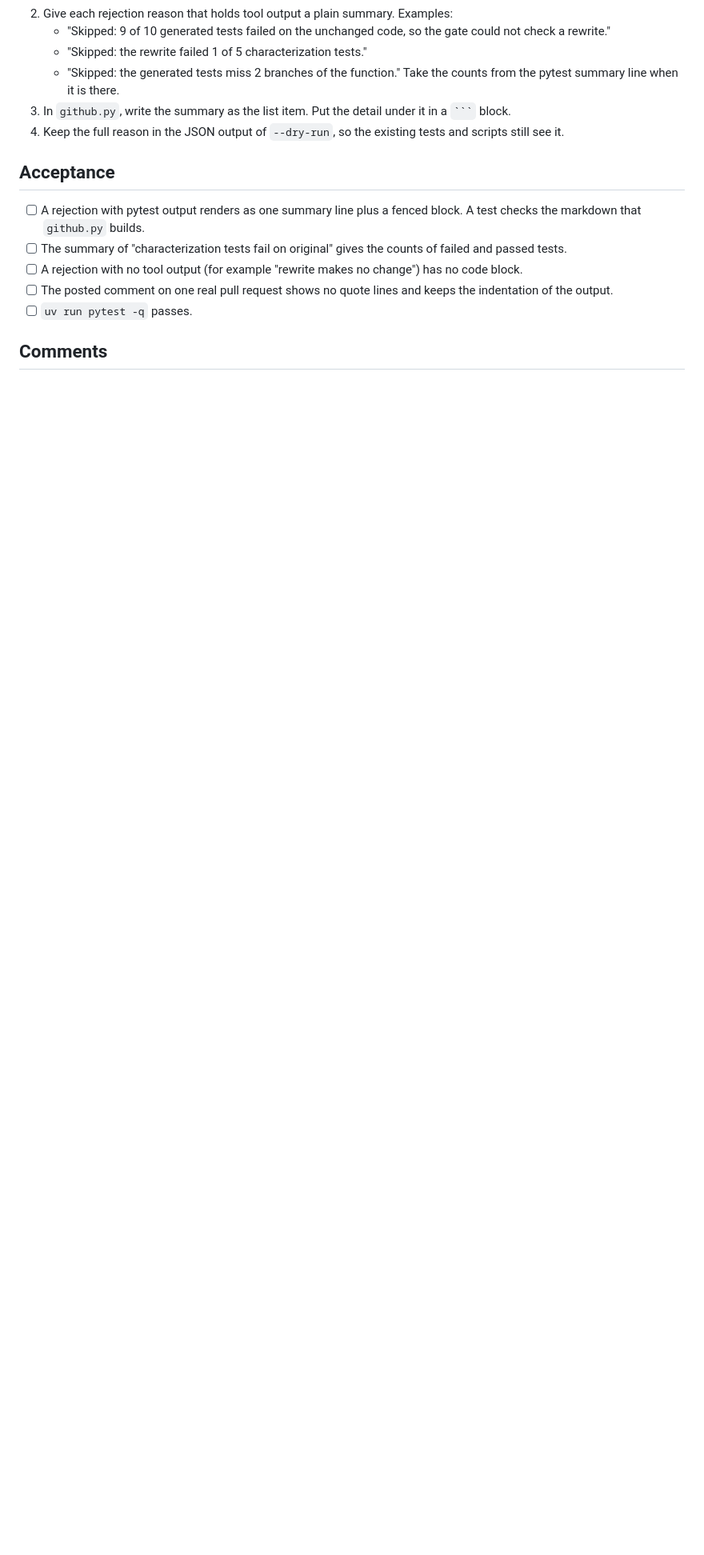
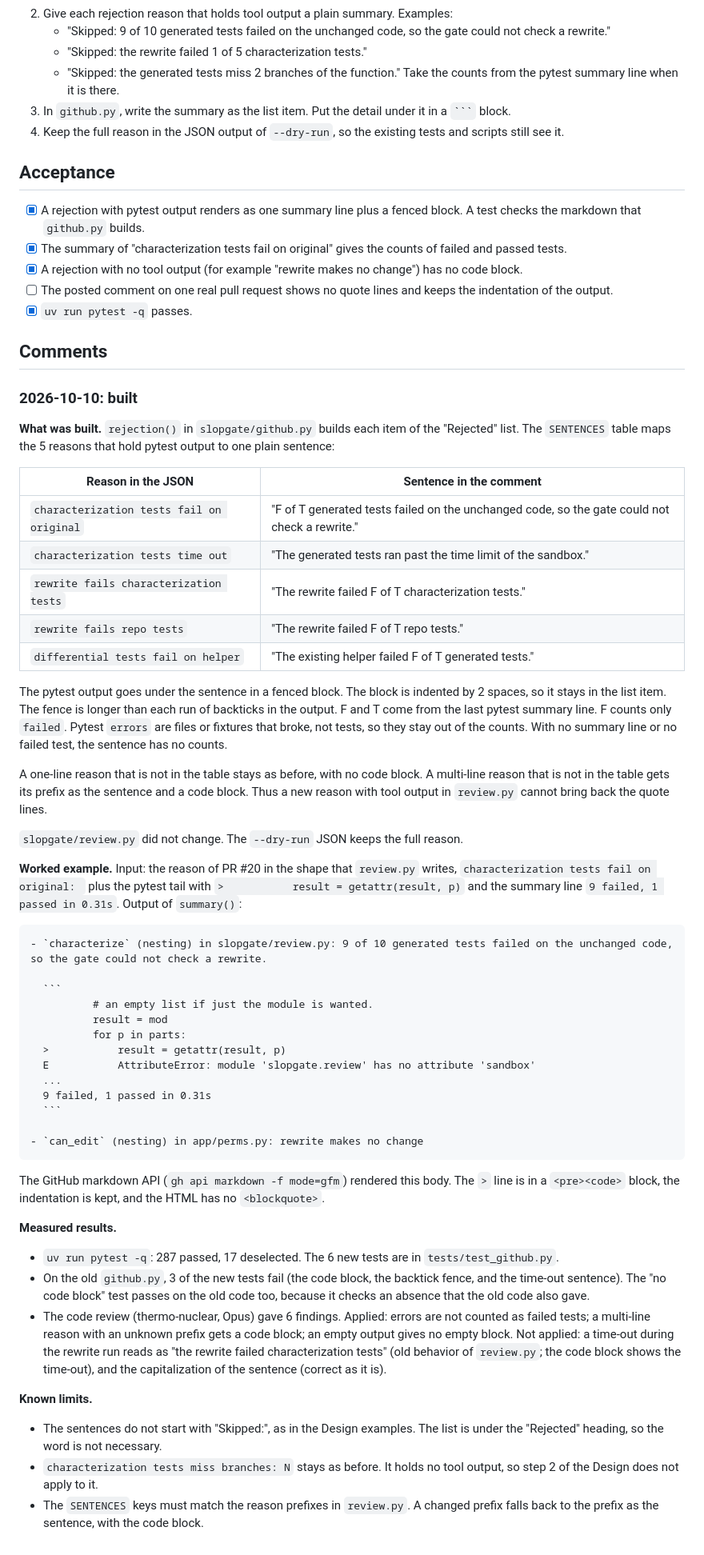
Before and after one commit to agno-nymous/slopgate, a Markdown page: issues/34-readable-rejection-reasons.md, the part around one of its changes. Shown at 80% size. Rendered like a GitHub page; blank space fills up the shorter version.

Commit message:
ticket-34: docs(issues): record ticket 34 results and move the ROADMAP to ticket 23
Co-Authored-By: Claude Opus 5.5 <noreply@anthropic.com>

`````diff
--- a/issues/34-readable-rejection-reasons.md
+++ b/issues/34-readable-rejection-reasons.md
@@ -39,10 +39,58 @@ The reason is a fixed text plus the last 20 lines of pytest output (`tail` in `s
 
 ## Acceptance
 
-- [ ] A rejection with pytest output renders as one summary line plus a fenced block. A test checks the markdown that `github.py` builds.
-- [ ] The summary of "characterization tests fail on original" gives the counts of failed and passed tests.
-- [ ] A rejection with no tool output (for example "rewrite makes no change") has no code block.
+- [x] A rejection with pytest output renders as one summary line plus a fenced block. A test checks the markdown that `github.py` builds.
+- [x] The summary of "characterization tests fail on original" gives the counts of failed and passed tests.
+- [x] A rejection with no tool output (for example "rewrite makes no change") has no code block.
 - [ ] The posted comment on one real pull request shows no quote lines and keeps the indentation of the output.
-- [ ] `uv run pytest -q` passes.
+- [x] `uv run pytest -q` passes.
 
 ## Comments
+
+### 2026-10-10: built
+
+**What was built.** `rejection()` in `slopgate/github.py` builds each item of the "Rejected" list. The `SENTENCES` table maps the 5 reasons that hold pytest output to one plain sentence:
+
+| Reason in the JSON | Sentence in the comment |
+|---|---|
+| `characterization tests fail on original` | "F of T generated tests failed on the unchanged code, so the gate could not check a rewrite." |
+| `characterization tests time out` | "The generated tests ran past the time limit of the sandbox." |
+| `rewrite fails characterization tests` | "The rewrite failed F of T characterization tests." |
+| `rewrite fails repo tests` | "The rewrite failed F of T repo tests." |
+| `differential tests fail on helper` | "The existing helper failed F of T generated tests." |
+
+The pytest output goes under the sentence in a fenced block. The block is indented by 2 spaces, so it stays in the list item. The fence is longer than each run of backticks in the output. F and T come from the last pytest summary line. F counts only `failed`. Pytest `errors` are files or fixtures that broke, not tests, so they stay out of the counts. With no summary line or no failed test, the sentence has no counts.
+
+A one-line reason that is not in the table stays as before, with no code block. A multi-line reason that is not in the table gets its prefix as the sentence and a code block. Thus a new reason with tool output in `review.py` cannot bring back the quote lines.
+
+`slopgate/review.py` did not change. The `--dry-run` JSON keeps the full reason.
+
+**Worked example.** Input: the reason of PR #20 in the shape that `review.py` writes, `characterization tests fail on original: ` plus the pytest tail with `>           result = getattr(result, p)` and the summary line `9 failed, 1 passed in 0.31s`. Output of `summary()`:
+
+````
+- `characterize` (nesting) in slopgate/review.py: 9 of 10 generated tests failed on the unchanged code, so the gate could not check a rewrite.
+
+  ```
+          # an empty list if just the module is wanted.
+          result = mod
+          for p in parts:
+  >           result = getattr(result, p)
+  E           AttributeError: module 'slopgate.review' has no attribute 'sandbox'
+  ...
+  9 failed, 1 passed in 0.31s
+  ```
+
+- `can_edit` (nesting) in app/perms.py: rewrite makes no change
+````
+
+The GitHub markdown API (`gh api markdown -f mode=gfm`) rendered this body. The `>` line is in a `<pre><code>` block, the indentation is kept, and the HTML has no `<blockquote>`.
+
+**Measured results.**
+- `uv run pytest -q`: 287 passed, 17 deselected. The 6 new tests are in `tests/test_github.py`.
+- On the old `github.py`, 3 of the new tests fail (the code block, the backtick fence, and the time-out sentence). The "no code block" test passes on the old code too, because it checks an absence that the old code also gave.
+- The code review (thermo-nuclear, Opus) gave 6 findings. Applied: errors are not counted as failed tests; a multi-line reason with an unknown prefix gets a code block; an empty output gives no empty block. Not applied: a time-out during the rewrite run reads as "the rewrite failed characterization tests" (old behavior of `review.py`; the code block shows the time-out), and the capitalization of the sentence (correct as it is).
+
+**Known limits.**
+- The sentences do not start with "Skipped:", as in the Design examples. The list is under the "Rejected" heading, so the word is not necessary.
+- `characterization tests miss branches: N` stays as before. It holds no tool output, so step 2 of the Design does not apply to it.
+- The `SENTENCES` keys must match the reason prefixes in `review.py`. A changed prefix falls back to the prefix as the sentence, with the code block.
`````
Also changed, not shown: other parts of issues/34-readable-rejection-reasons.md (+1 -1 lines), issues/ROADMAP.md (+2 -2 lines).
